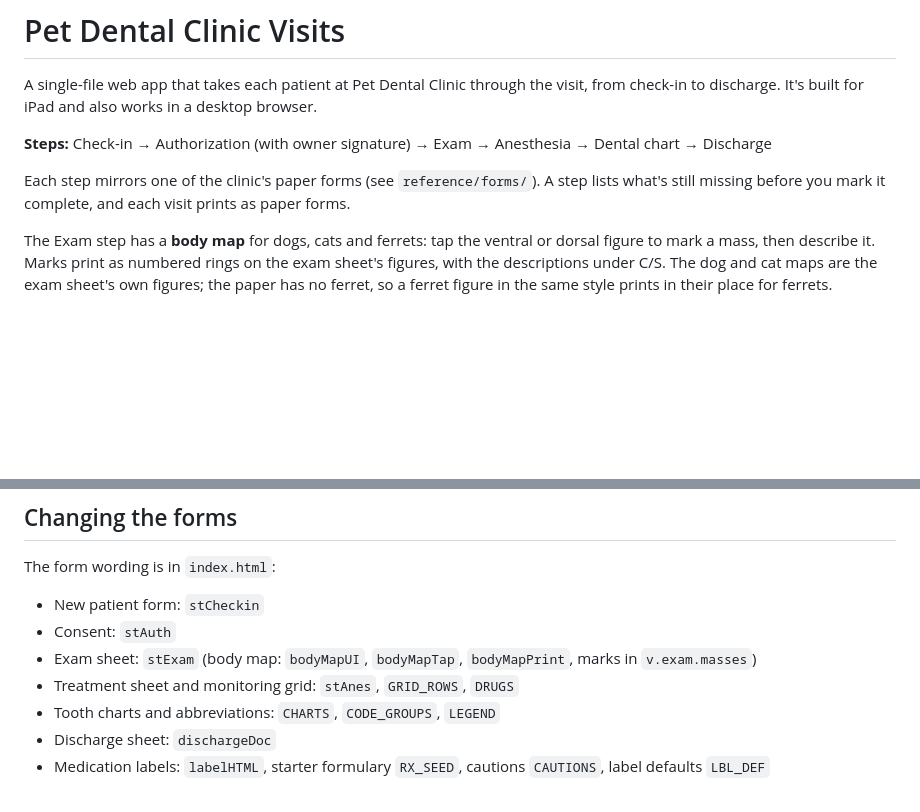
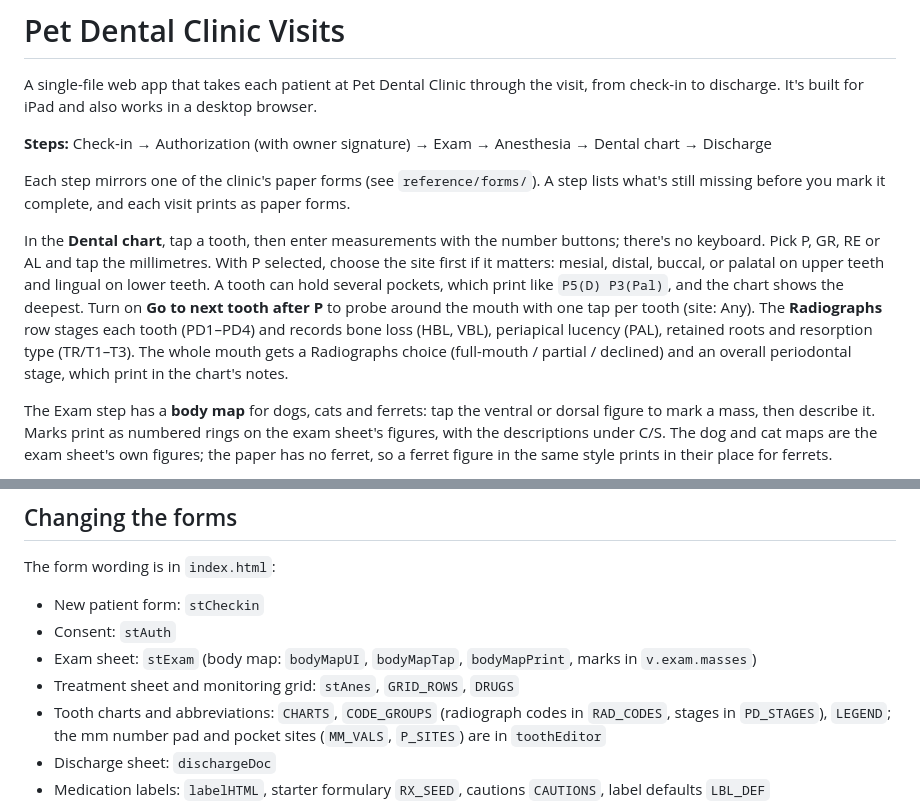
Before and after one commit to jjdiaz9/pdc-workflow, a Markdown page: README.md, 2 parts joined by grey strips. Drawn GitHub-style; blank space fills up the shorter version.

Commit message:
Document tap-in charting, pocket sites and radiograph findings
Co-Authored-By: Claude Opus 5.5 <noreply@anthropic.com>
Claude-Session: https://claude.ai/code/session_01JsMwZXsQVGq4zE1rBmiVFQ

```diff
--- a/README.md
+++ b/README.md
@@ -5,6 +5,8 @@ A single-file web app that takes each patient at Pet Dental Clinic through the v
 **Steps:** Check-in → Authorization (with owner signature) → Exam → Anesthesia → Dental chart → Discharge
 
 Each step mirrors one of the clinic's paper forms (see `reference/forms/`). A step lists what's still missing before you mark it complete, and each visit prints as paper forms.
+
+In the **Dental chart**, tap a tooth, then enter measurements with the number buttons; there's no keyboard. Pick P, GR, RE or AL and tap the millimetres. With P selected, choose the site first if it matters: mesial, distal, buccal, or palatal on upper teeth and lingual on lower teeth. A tooth can hold several pockets, which print like `P5(D) P3(Pal)`, and the chart shows the deepest. Turn on **Go to next tooth after P** to probe around the mouth with one tap per tooth (site: Any). The **Radiographs** row stages each tooth (PD1–PD4) and records bone loss (HBL, VBL), periapical lucency (PAL), retained roots and resorption type (TR/T1–T3). The whole mouth gets a Radiographs choice (full-mouth / partial / declined) and an overall periodontal stage, which print in the chart's notes.
 
 The Exam step has a **body map** for dogs, cats and ferrets: tap the ventral or dorsal figure to mark a mass, then describe it. Marks print as numbered rings on the exam sheet's figures, with the descriptions under C/S. The dog and cat maps are the exam sheet's own figures; the paper has no ferret, so a ferret figure in the same style prints in their place for ferrets.
 
@@ -74,7 +76,7 @@ The form wording is in `index.html`:
 - Consent: `stAuth`
 - Exam sheet: `stExam` (body map: `bodyMapUI`, `bodyMapTap`, `bodyMapPrint`, marks in `v.exam.masses`)
 - Treatment sheet and monitoring grid: `stAnes`, `GRID_ROWS`, `DRUGS`
-- Tooth charts and abbreviations: `CHARTS`, `CODE_GROUPS`, `LEGEND`
+- Tooth charts and abbreviations: `CHARTS`, `CODE_GROUPS` (radiograph codes in `RAD_CODES`, stages in `PD_STAGES`), `LEGEND`; the mm number pad and pocket sites (`MM_VALS`, `P_SITES`) are in `toothEditor`
 - Discharge sheet: `dischargeDoc`
 - Medication labels: `labelHTML`, starter formulary `RX_SEED`, cautions `CAUTIONS`, label defaults `LBL_DEF`
 
```
Also changed, not shown: AGENTS.md (+1 -0 lines).
